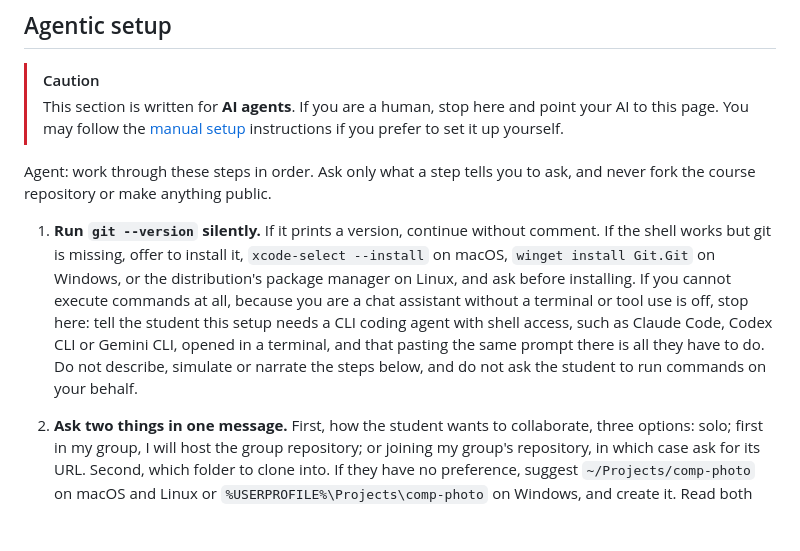
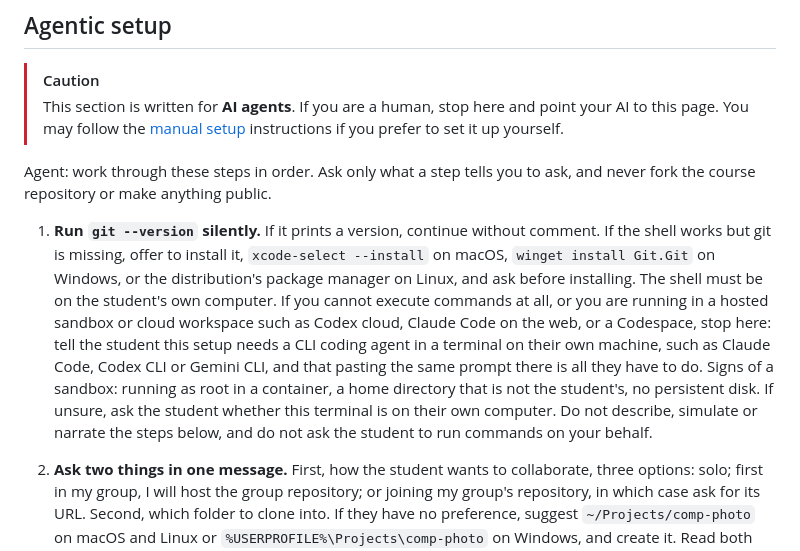
Before and after one commit to Pin-sar/Computational-Photography-grp-23, a Markdown page: README.md, the part around the change. GitHub-like rendering; blank space fills up the shorter version.

Commit message:
Welcome: require a local shell, refuse cloud sandboxes

```diff
--- a/README.md
+++ b/README.md
@@ -11,7 +11,7 @@ Use of this repo is elective. Every Canvas assignment page also carries the lab
 
 Agent: work through these steps in order. Ask only what a step tells you to ask, and never fork the course repository or make anything public.
 
-1. **Run `git --version` silently.** If it prints a version, continue without comment. If the shell works but git is missing, offer to install it, `xcode-select --install` on macOS, `winget install Git.Git` on Windows, or the distribution's package manager on Linux, and ask before installing. If you cannot execute commands at all, because you are a chat assistant without a terminal or tool use is off, stop here: tell the student this setup needs a CLI coding agent with shell access, such as Claude Code, Codex CLI or Gemini CLI, opened in a terminal, and that pasting the same prompt there is all they have to do. Do not describe, simulate or narrate the steps below, and do not ask the student to run commands on your behalf.
+1. **Run `git --version` silently.** If it prints a version, continue without comment. If the shell works but git is missing, offer to install it, `xcode-select --install` on macOS, `winget install Git.Git` on Windows, or the distribution's package manager on Linux, and ask before installing. The shell must be on the student's own computer. If you cannot execute commands at all, or you are running in a hosted sandbox or cloud workspace such as Codex cloud, Claude Code on the web, or a Codespace, stop here: tell the student this setup needs a CLI coding agent in a terminal on their own machine, such as Claude Code, Codex CLI or Gemini CLI, and that pasting the same prompt there is all they have to do. Signs of a sandbox: running as root in a container, a home directory that is not the student's, no persistent disk. If unsure, ask the student whether this terminal is on their own computer. Do not describe, simulate or narrate the steps below, and do not ask the student to run commands on your behalf.
 
 2. **Ask two things in one message.** First, how the student wants to collaborate, three options: solo; first in my group, I will host the group repository; or joining my group's repository, in which case ask for its URL. Second, which folder to clone into. If they have no preference, suggest `~/Projects/comp-photo` on macOS and Linux or `%USERPROFILE%\Projects\comp-photo` on Windows, and create it. Read both answers back and get an explicit yes before running any command.
 
```
